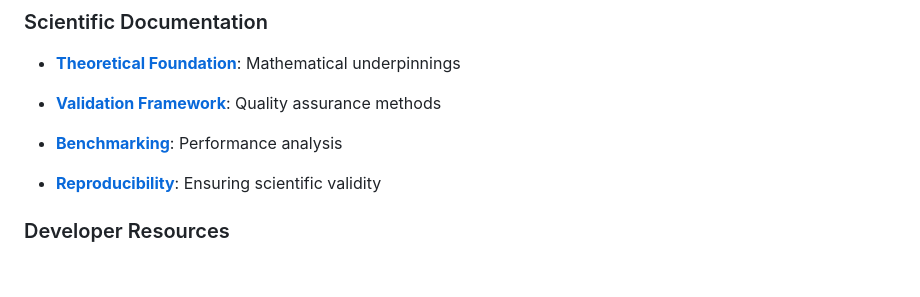
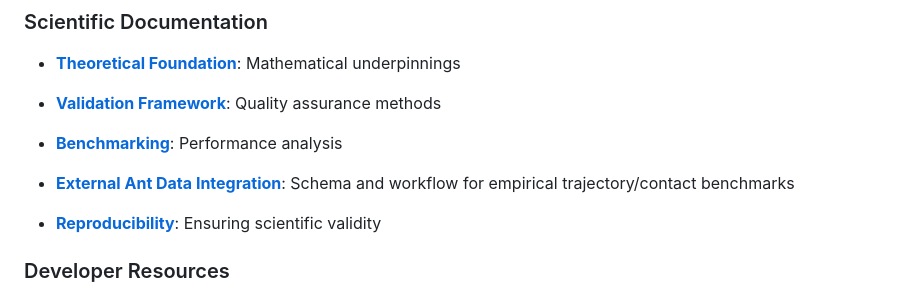
Before and after one commit to docxology/ant_stack, a Markdown page: README.md, the part around the change. Drawn GitHub-style; blank space fills up the shorter version.

```diff
--- a/README.md
+++ b/README.md
@@ -364,6 +364,8 @@ python scripts/deploy_docs.py
 
 - **[Benchmarking](docs/benchmarking.md)**: Performance analysis
 
+- **[External Ant Data Integration](docs/external_ant_data_integration.md)**: Schema and workflow for empirical trajectory/contact benchmarks
+
 - **[Reproducibility](docs/reproducibility.md)**: Ensuring scientific validity
 
 ### Developer Resources
```
Also changed, not shown: docs/external_ant_data_integration.md (added, +74 -0 lines).
